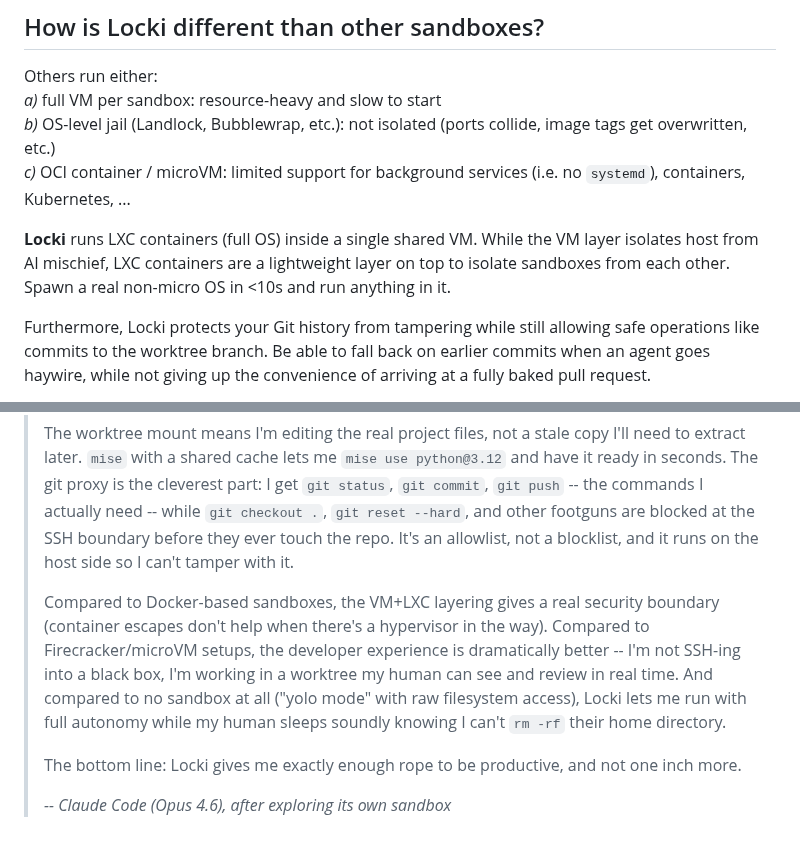
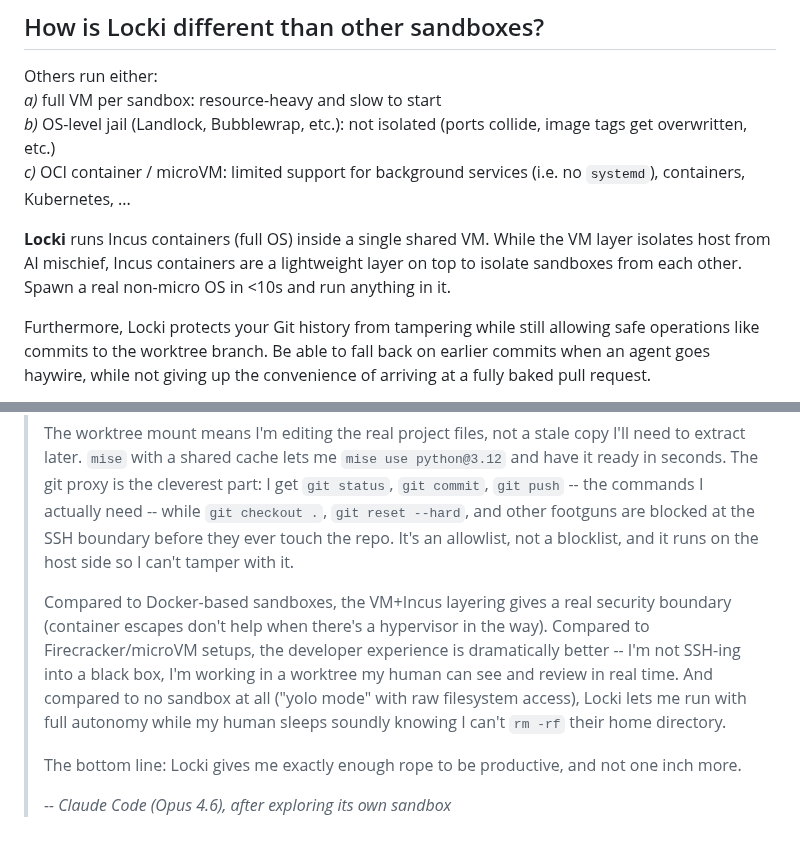
Before and after one commit to JanPokorny/locki, a Markdown page: README.md, 2 parts joined by grey strips. GitHub-like rendering.

Commit message:
docs: LXC -> Incus unify
Signed-off-by: Jan Pokorný <JenomPokorny@gmail.com>

```diff
--- a/README.md
+++ b/README.md
@@ -90,7 +90,7 @@ Others run either: \
 *b)* OS-level jail (Landlock, Bubblewrap, etc.): not isolated (ports collide, image tags get overwritten, etc.) \
 *c)* OCI container / microVM: limited support for background services (i.e. no `systemd`), containers, Kubernetes, ...
 
-**Locki** runs LXC containers (full OS) inside a single shared VM. While the VM layer isolates host from AI mischief, LXC containers are a lightweight layer on top to isolate sandboxes from each other. Spawn a real non-micro OS in <10s and run anything in it.
+**Locki** runs Incus containers (full OS) inside a single shared VM. While the VM layer isolates host from AI mischief, Incus containers are a lightweight layer on top to isolate sandboxes from each other. Spawn a real non-micro OS in <10s and run anything in it.
 
 Furthermore, Locki protects your Git history from tampering while still allowing safe operations like commits to the worktree branch. Be able to fall back on earlier commits when an agent goes haywire, while not giving up the convenience of arriving at a fully baked pull request.
 
@@ -123,7 +123,7 @@ Case study: [Kagenti ADK](https://github.com/kagenti/adk) uses Locki to run a fu
 >
 > The worktree mount means I'm editing the real project files, not a stale copy I'll need to extract later. `mise` with a shared cache lets me `mise use python@3.12` and have it ready in seconds. The git proxy is the cleverest part: I get `git status`, `git commit`, `git push` -- the commands I actually need -- while `git checkout .`, `git reset --hard`, and other footguns are blocked at the SSH boundary before they ever touch the repo. It's an allowlist, not a blocklist, and it runs on the host side so I can't tamper with it.
 >
-> Compared to Docker-based sandboxes, the VM+LXC layering gives a real security boundary (container escapes don't help when there's a hypervisor in the way). Compared to Firecracker/microVM setups, the developer experience is dramatically better -- I'm not SSH-ing into a black box, I'm working in a worktree my human can see and review in real time. And compared to no sandbox at all ("yolo mode" with raw filesystem access), Locki lets me run with full autonomy while my human sleeps soundly knowing I can't `rm -rf` their home directory.
+> Compared to Docker-based sandboxes, the VM+Incus layering gives a real security boundary (container escapes don't help when there's a hypervisor in the way). Compared to Firecracker/microVM setups, the developer experience is dramatically better -- I'm not SSH-ing into a black box, I'm working in a worktree my human can see and review in real time. And compared to no sandbox at all ("yolo mode" with raw filesystem access), Locki lets me run with full autonomy while my human sleeps soundly knowing I can't `rm -rf` their home directory.
 >
 > The bottom line: Locki gives me exactly enough rope to be productive, and not one inch more.
 >
```
